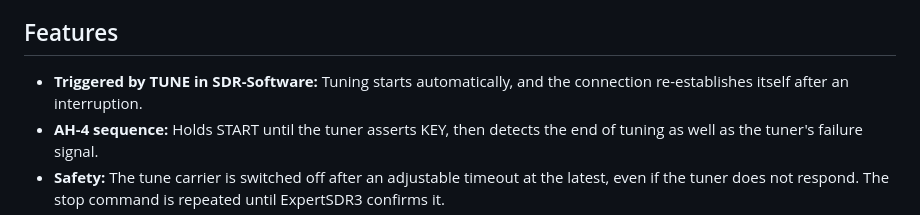
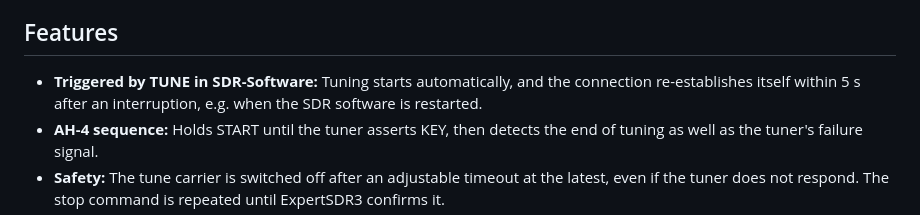
Before and after one commit to HB9DUT/TCI_ICOM_Tuner_Interface, a Markdown page: README.md, the part around the change. Drawn GitHub-style.

Commit message:
README: Reconnect-Zeit nach TCI-Verbindungsabbruch ergänzen

```diff
--- a/README.md
+++ b/README.md
@@ -6,7 +6,7 @@ Towards the tuner, the interface takes the place of an ICOM radio. This makes it
 
 ## Features
 
-- **Triggered by TUNE in SDR-Software:** Tuning starts automatically, and the connection re-establishes itself after an interruption.
+- **Triggered by TUNE in SDR-Software:** Tuning starts automatically, and the connection re-establishes itself within 5 s after an interruption, e.g. when the SDR software is restarted.
 - **AH-4 sequence:** Holds START until the tuner asserts KEY, then detects the end of tuning as well as the tuner's failure signal.
 - **Safety:** The tune carrier is switched off after an adjustable timeout at the latest, even if the tuner does not respond. The stop command is repeated until ExpertSDR3 confirms it.
 - **SWR check:** After tuning, the SWR is measured via the TX sensors of ExpertSDR3 and checked against a limit.
```
